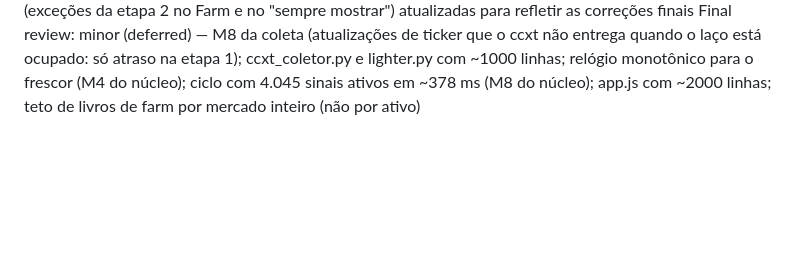
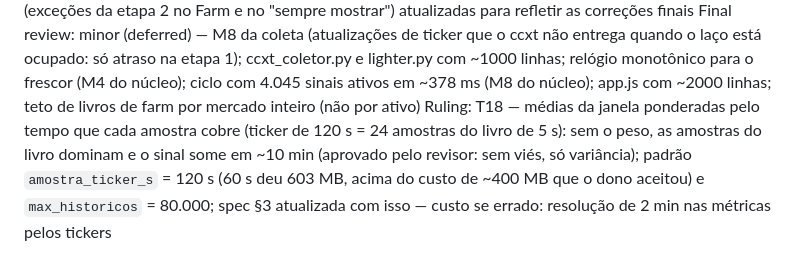
Before and after one commit to gottxp/arrbbtg, a Markdown page: docs/progresso-execucao.md, the part around the change. GitHub-like rendering; blank space fills up the shorter version.

```diff
--- a/docs/progresso-execucao.md
+++ b/docs/progresso-execucao.md
@@ -204,3 +204,4 @@ Final fix (núcleo): complete (commits ba22273, 367b66d, 27c3422 — suspeito no
 Ruling: final — o teste de escala do Farm só confere o TEMPO com SCANNER_TESTES_DE_TEMPO=1 (as contagens sempre); o dono roda a suíte no Windows e um teste dependente do PC daria falso alarme — custo se errado: regressão de desempenho só aparece com a variável ligada
 Ruling: final — spec §2 (suspeito pela razão dos preços nos dois sentidos) e §6 (exceções da etapa 2 no Farm e no "sempre mostrar") atualizadas para refletir as correções finais
 Final review: minor (deferred) — M8 da coleta (atualizações de ticker que o ccxt não entrega quando o laço está ocupado: só atraso na etapa 1); ccxt_coletor.py e lighter.py com ~1000 linhas; relógio monotônico para o frescor (M4 do núcleo); ciclo com 4.045 sinais ativos em ~378 ms (M8 do núcleo); app.js com ~2000 linhas; teto de livros de farm por mercado inteiro (não por ativo)
+Ruling: T18 — médias da janela ponderadas pelo tempo que cada amostra cobre (ticker de 120 s = 24 amostras do livro de 5 s): sem o peso, as amostras do livro dominam e o sinal some em ~10 min (aprovado pelo revisor: sem viés, só variância); padrão `amostra_ticker_s` = 120 s (60 s deu 603 MB, acima do custo de ~400 MB que o dono aceitou) e `max_historicos` = 80.000; spec §3 atualizada com isso — custo se errado: resolução de 2 min nas métricas pelos tickers
```
Also changed, not shown: docs/especificacao.md (+1 -1 lines).
